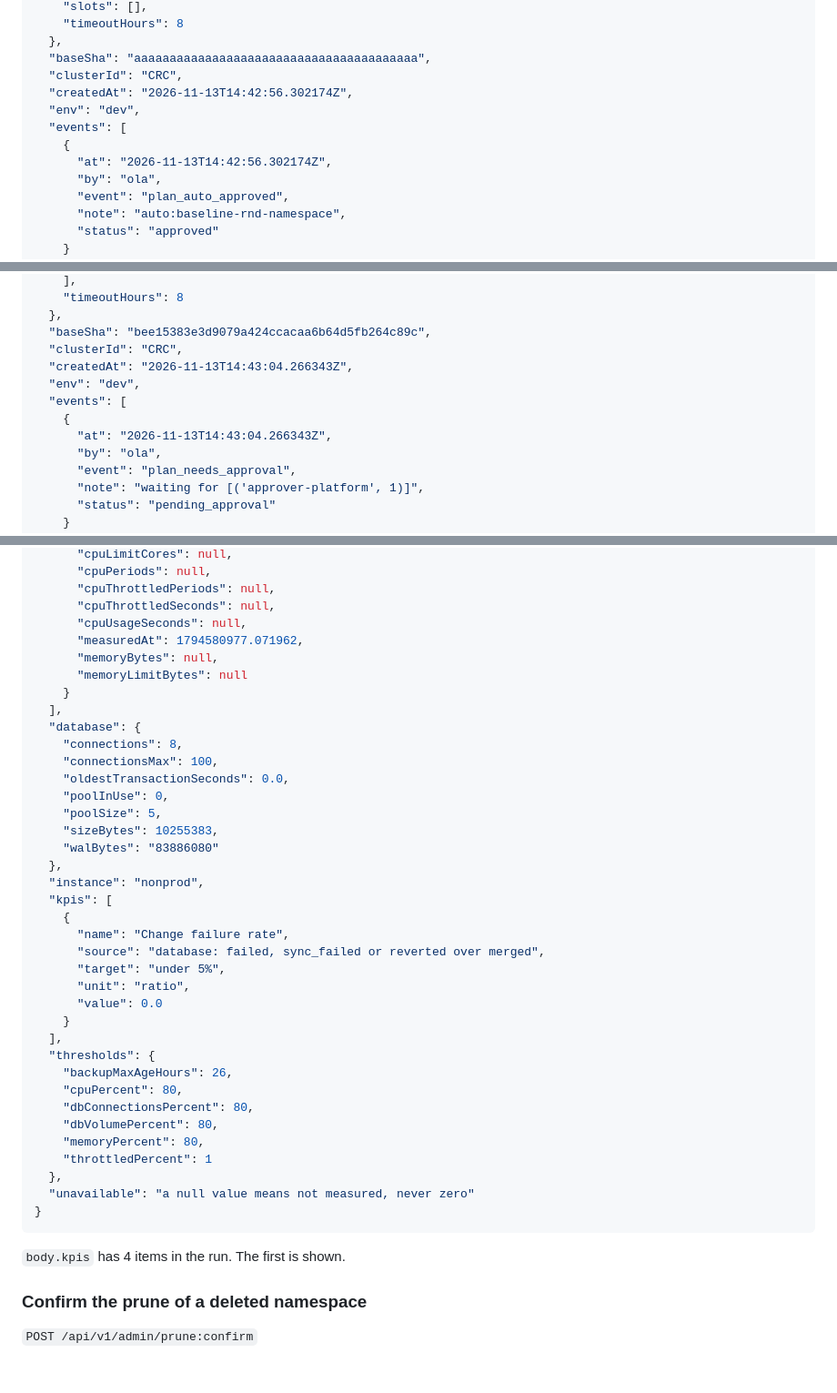
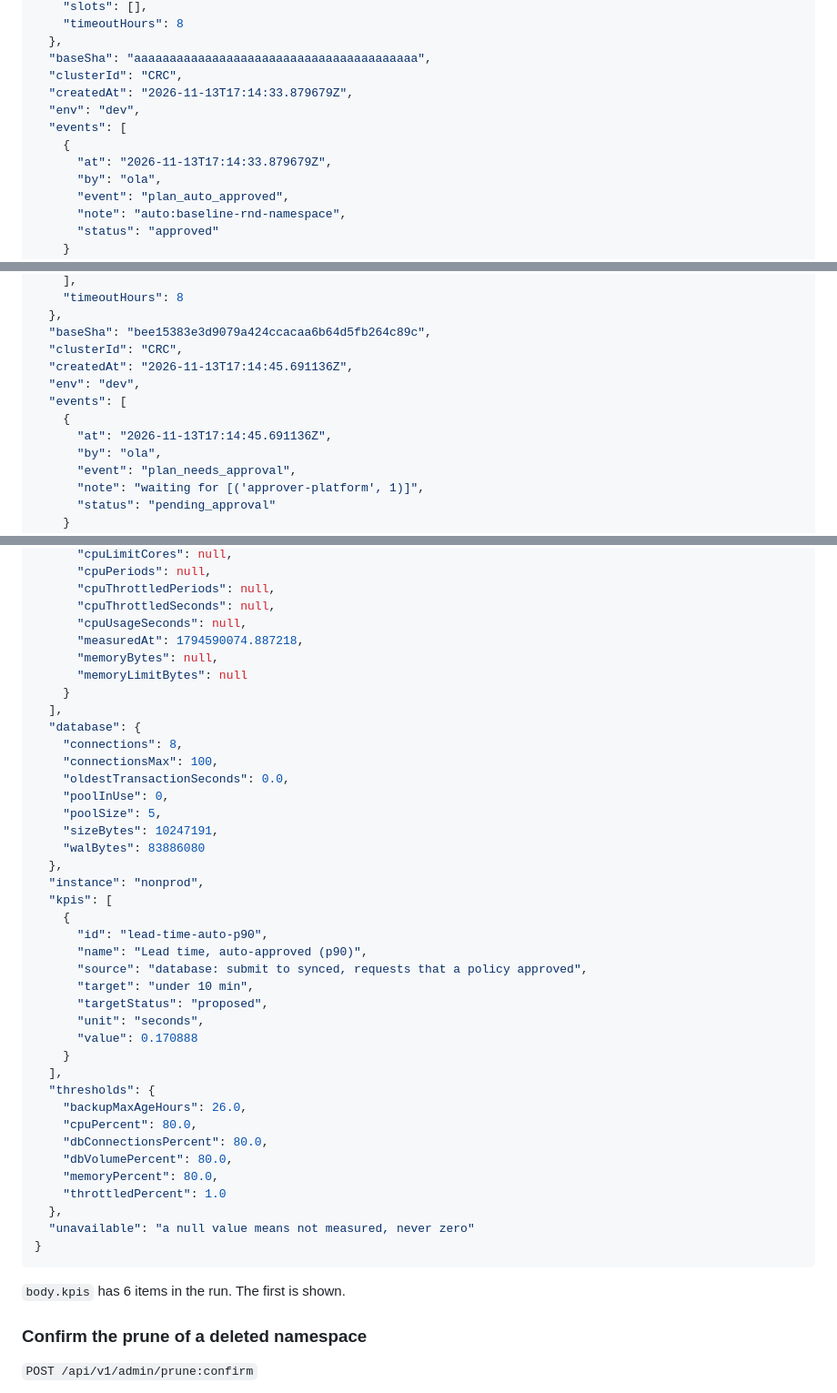
Before and after one commit to ephico2real2/cmapi, a Markdown page: docs/04-api-examples.md, 3 parts joined by grey strips. Shown at 91% size. GitHub-like rendering; blank space fills up the shorter version.

````diff
--- a/docs/04-api-examples.md
+++ b/docs/04-api-examples.md
@@ -134,11 +134,11 @@ The answer was 202 (`application/json`):
   },
   "baseSha": "aaaaaaaaaaaaaaaaaaaaaaaaaaaaaaaaaaaaaaaa",
   "clusterId": "CRC",
-  "createdAt": "2026-11-13T14:42:56.302174Z",
+  "createdAt": "2026-11-13T17:14:33.879679Z",
   "env": "dev",
   "events": [
     {
-      "at": "2026-11-13T14:42:56.302174Z",
+      "at": "2026-11-13T17:14:33.879679Z",
       "by": "ola",
       "event": "plan_auto_approved",
       "note": "auto:baseline-rnd-namespace",
@@ -309,11 +309,11 @@ The answer was 202 (`application/json`):
   },
   "baseSha": "bee15383e3d9079a424ccacaa6b64d5fb264c89c",
   "clusterId": "CRC",
-  "createdAt": "2026-11-13T14:43:04.266343Z",
+  "createdAt": "2026-11-13T17:14:45.691136Z",
   "env": "dev",
   "events": [
     {
-      "at": "2026-11-13T14:43:04.266343Z",
+      "at": "2026-11-13T17:14:45.691136Z",
       "by": "ola",
       "event": "plan_needs_approval",
       "note": "waiting for [('approver-platform', 1)]",
@@ -1808,7 +1808,7 @@ The answer was 200 (`application/json`):
       "cpuThrottledPeriods": null,
       "cpuThrottledSeconds": null,
       "cpuUsageSeconds": null,
-      "measuredAt": 1794580977.071962,
+      "measuredAt": 1794590074.887218,
       "memoryBytes": null,
       "memoryLimitBytes": null
     }
@@ -1819,32 +1819,34 @@ The answer was 200 (`application/json`):
     "oldestTransactionSeconds": 0.0,
     "poolInUse": 0,
     "poolSize": 5,
-    "sizeBytes": 10255383,
-    "walBytes": "83886080"
+    "sizeBytes": 10247191,
+    "walBytes": 83886080
   },
   "instance": "nonprod",
   "kpis": [
     {
-      "name": "Change failure rate",
-      "source": "database: failed, sync_failed or reverted over merged",
-      "target": "under 5%",
-      "unit": "ratio",
-      "value": 0.0
+      "id": "lead-time-auto-p90",
+      "name": "Lead time, auto-approved (p90)",
+      "source": "database: submit to synced, requests that a policy approved",
+      "target": "under 10 min",
+      "targetStatus": "proposed",
+      "unit": "seconds",
+      "value": 0.170888
     }
   ],
   "thresholds": {
-    "backupMaxAgeHours": 26,
-    "cpuPercent": 80,
-    "dbConnectionsPercent": 80,
-    "dbVolumePercent": 80,
-    "memoryPercent": 80,
-    "throttledPercent": 1
+    "backupMaxAgeHours": 26.0,
+    "cpuPercent": 80.0,
+    "dbConnectionsPercent": 80.0,
+    "dbVolumePercent": 80.0,
+    "memoryPercent": 80.0,
+    "throttledPercent": 1.0
   },
   "unavailable": "a null value means not measured, never zero"
 }
 ```
 
-`body.kpis` has 4 items in the run. The first is shown.
+`body.kpis` has 6 items in the run. The first is shown.
 
 ### Confirm the prune of a deleted namespace
 
````
Also changed, not shown: other parts of docs/04-api-examples.md (+35 -35 lines), docs/01-design-and-architecture.md (+9 -27 lines), docs/02-technical-design-v2.md (+12 -20 lines), docs/17-kpis.md (added, +138 -0 lines), docs/diagrams/kpis/kpis.dark.png (added), docs/diagrams/kpis/kpis.light.png (added), 12 other files.
